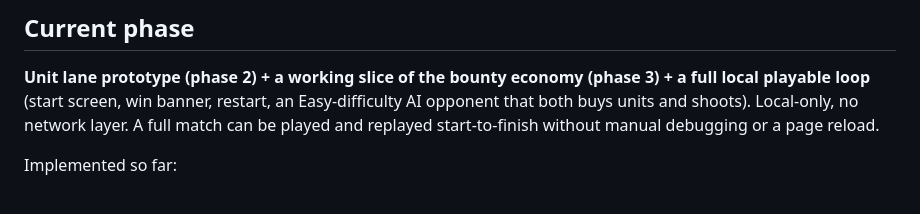
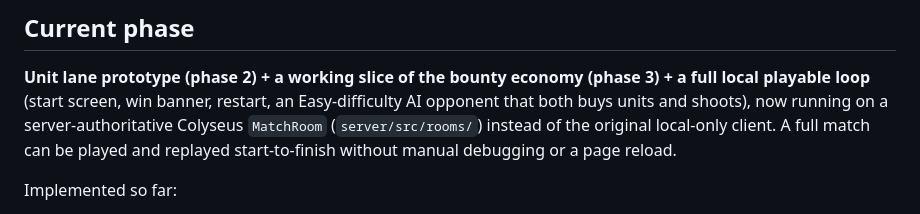
Before and after one commit to sumits20/towerfront, a Markdown page: CLAUDE.md, the part around the change. Rendered like a GitHub page.

Commit message:
Update CLAUDE.md: current phase now runs on the Colyseus MatchRoom
The "local-only, no network layer" line was stale after the authoritative
multiplayer migration.

Co-Authored-By: Claude Sonnet 5 <noreply@anthropic.com>

```diff
--- a/CLAUDE.md
+++ b/CLAUDE.md
@@ -6,8 +6,9 @@
 
 **Unit lane prototype (phase 2) + a working slice of the bounty economy (phase 3) + a full local
 playable loop** (start screen, win banner, restart, an Easy-difficulty AI opponent that both buys
-units and shoots). Local-only, no network layer. A full match can be played and replayed
-start-to-finish without manual debugging or a page reload.
+units and shoots), now running on a server-authoritative Colyseus `MatchRoom` (`server/src/rooms/`)
+instead of the original local-only client. A full match can be played and replayed start-to-finish
+without manual debugging or a page reload.
 
 Implemented so far:
 - Rifle combat: both towers have a `Gunner` (player-controlled left, AI-controlled right).
```
